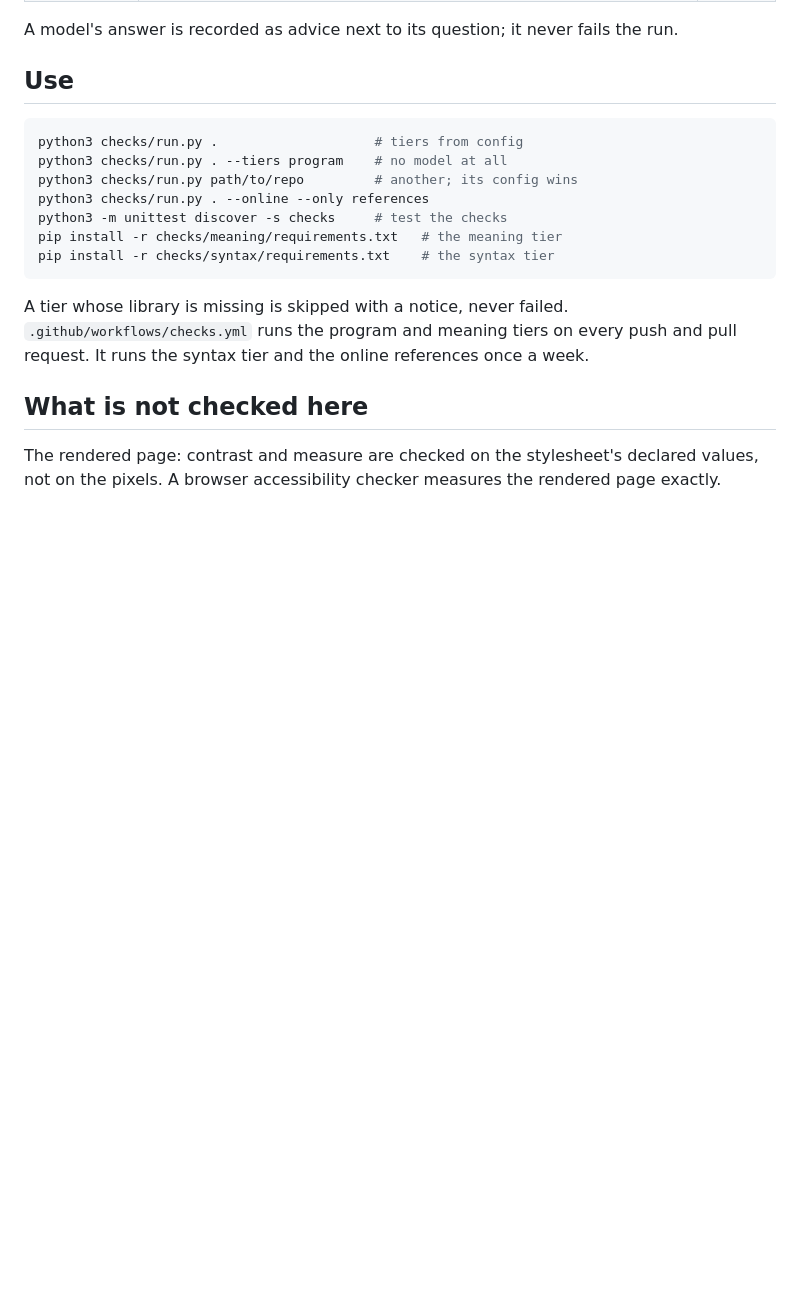
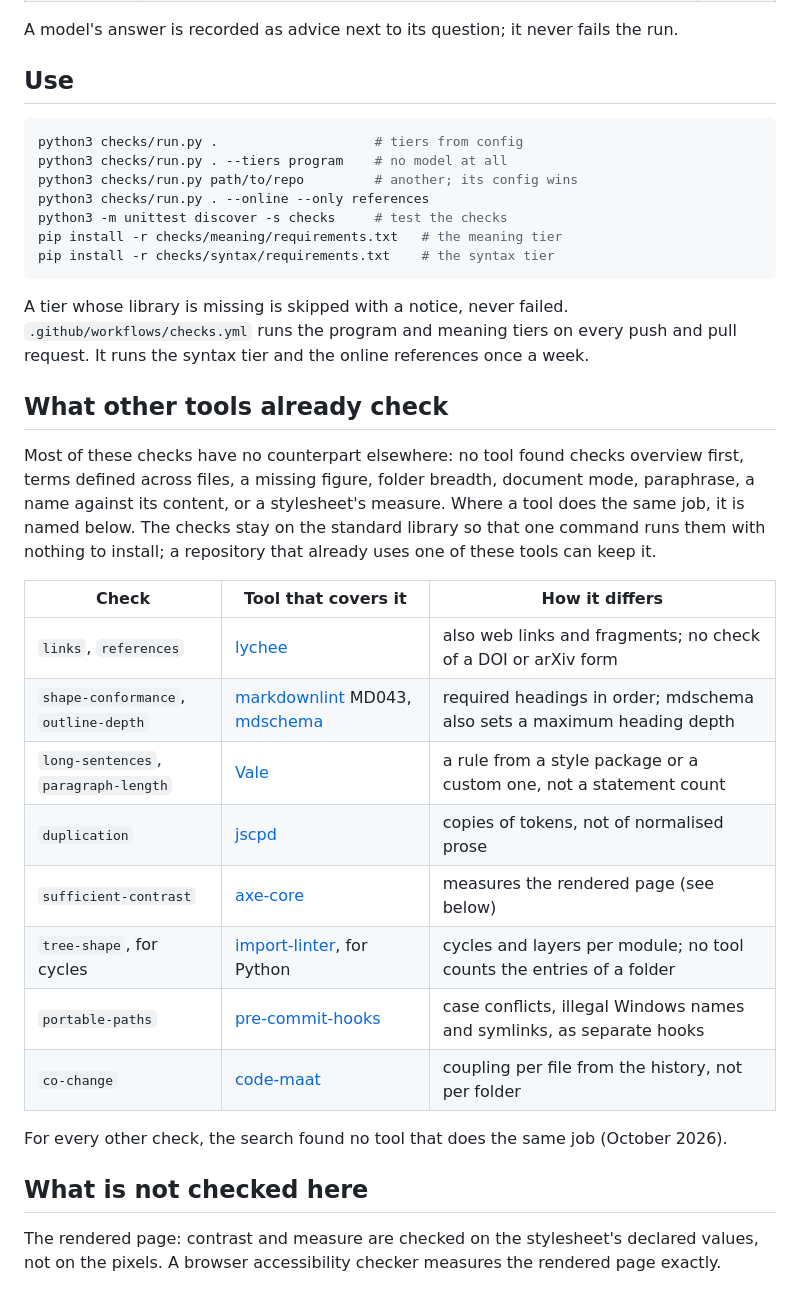
Before and after one commit to Tewf/reader-ergonomics, a Markdown page: checks/README.md, the part around the change. Drawn GitHub-style; blank space fills up the shorter version.

Commit message:
Name the existing tools that overlap the checks
The checks were built without comparing them to the linters people use.
A comparison of all 31 found no counterpart for most of them; for the
eight that overlap a tool (lychee, markdownlint, Vale, axe-core and
others), the README now names it and how it differs, so a repository
already running one can keep it.

```diff
--- a/checks/README.md
+++ b/checks/README.md
@@ -63,6 +63,26 @@ pip install -r checks/syntax/requirements.txt    # the syntax tier
 A tier whose library is missing is skipped with a notice, never failed. `.github/workflows/checks.yml` runs the program
 and meaning tiers on every push and pull request. It runs the syntax tier and the online references once a week.
 
+## What other tools already check
+
+Most of these checks have no counterpart elsewhere: no tool found checks overview first, terms defined across files,
+a missing figure, folder breadth, document mode, paraphrase, a name against its content, or a stylesheet's measure.
+Where a tool does the same job, it is named below. The checks stay on the standard library so that one command runs
+them with nothing to install; a repository that already uses one of these tools can keep it.
+
+| Check | Tool that covers it | How it differs |
+|---|---|---|
+| `links`, `references` | [lychee](https://github.com/lycheeverse/lychee) | also web links and fragments; no check of a DOI or arXiv form |
+| `shape-conformance`, `outline-depth` | [markdownlint](https://github.com/DavidAnson/markdownlint) MD043, [mdschema](https://github.com/jackchuka/mdschema) | required headings in order; mdschema also sets a maximum heading depth |
+| `long-sentences`, `paragraph-length` | [Vale](https://github.com/errata-ai/vale) | a rule from a style package or a custom one, not a statement count |
+| `duplication` | [jscpd](https://github.com/kucherenko/jscpd) | copies of tokens, not of normalised prose |
+| `sufficient-contrast` | [axe-core](https://github.com/dequelabs/axe-core) | measures the rendered page (see below) |
+| `tree-shape`, for cycles | [import-linter](https://import-linter.readthedocs.io/en/stable/), for Python | cycles and layers per module; no tool counts the entries of a folder |
+| `portable-paths` | [pre-commit-hooks](https://github.com/pre-commit/pre-commit-hooks) | case conflicts, illegal Windows names and symlinks, as separate hooks |
+| `co-change` | [code-maat](https://github.com/adamtornhill/code-maat) | coupling per file from the history, not per folder |
+
+For every other check, the search found no tool that does the same job (October 2026).
+
 ## What is not checked here
 
 The rendered page: contrast and measure are checked on the stylesheet's declared values, not on the pixels. A browser
```
